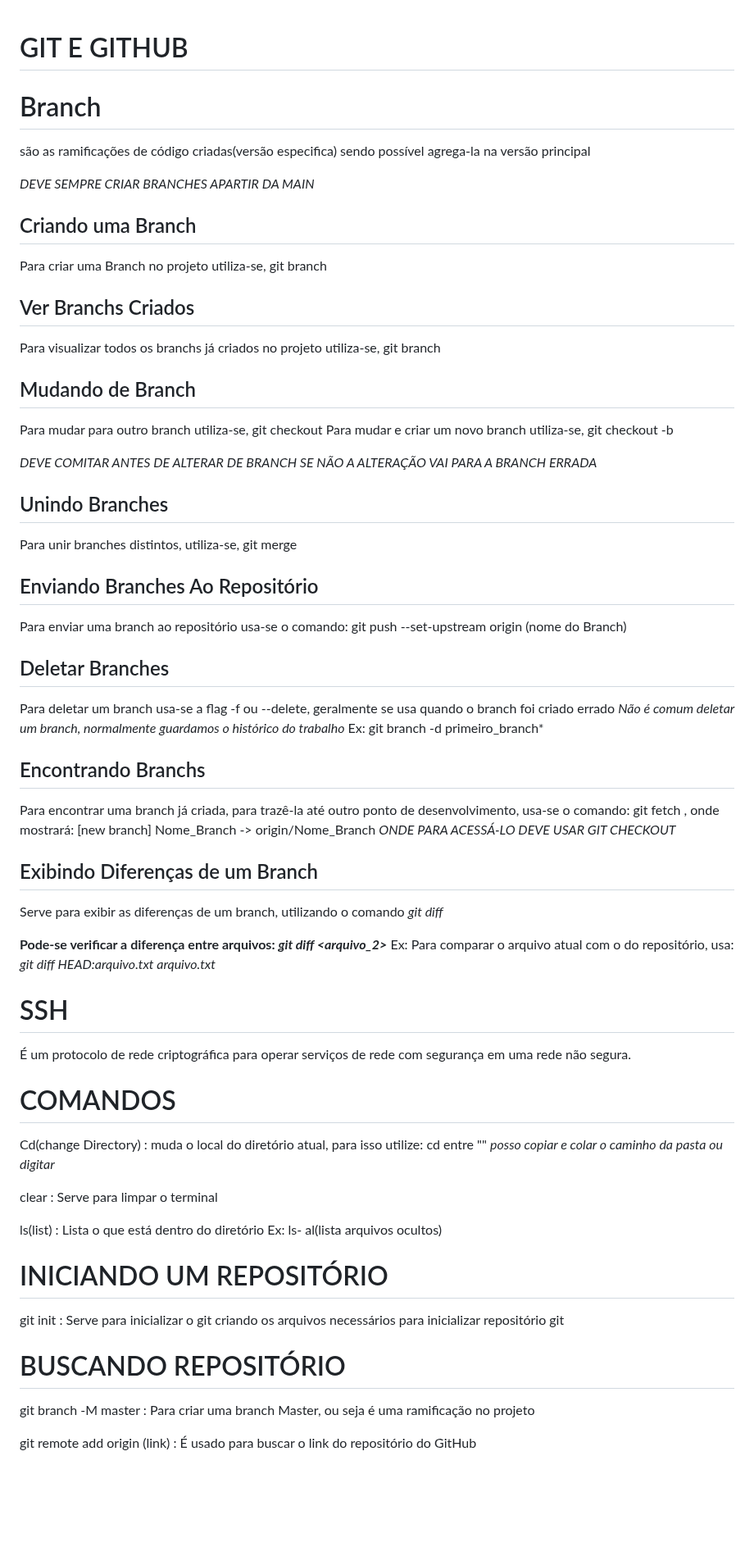
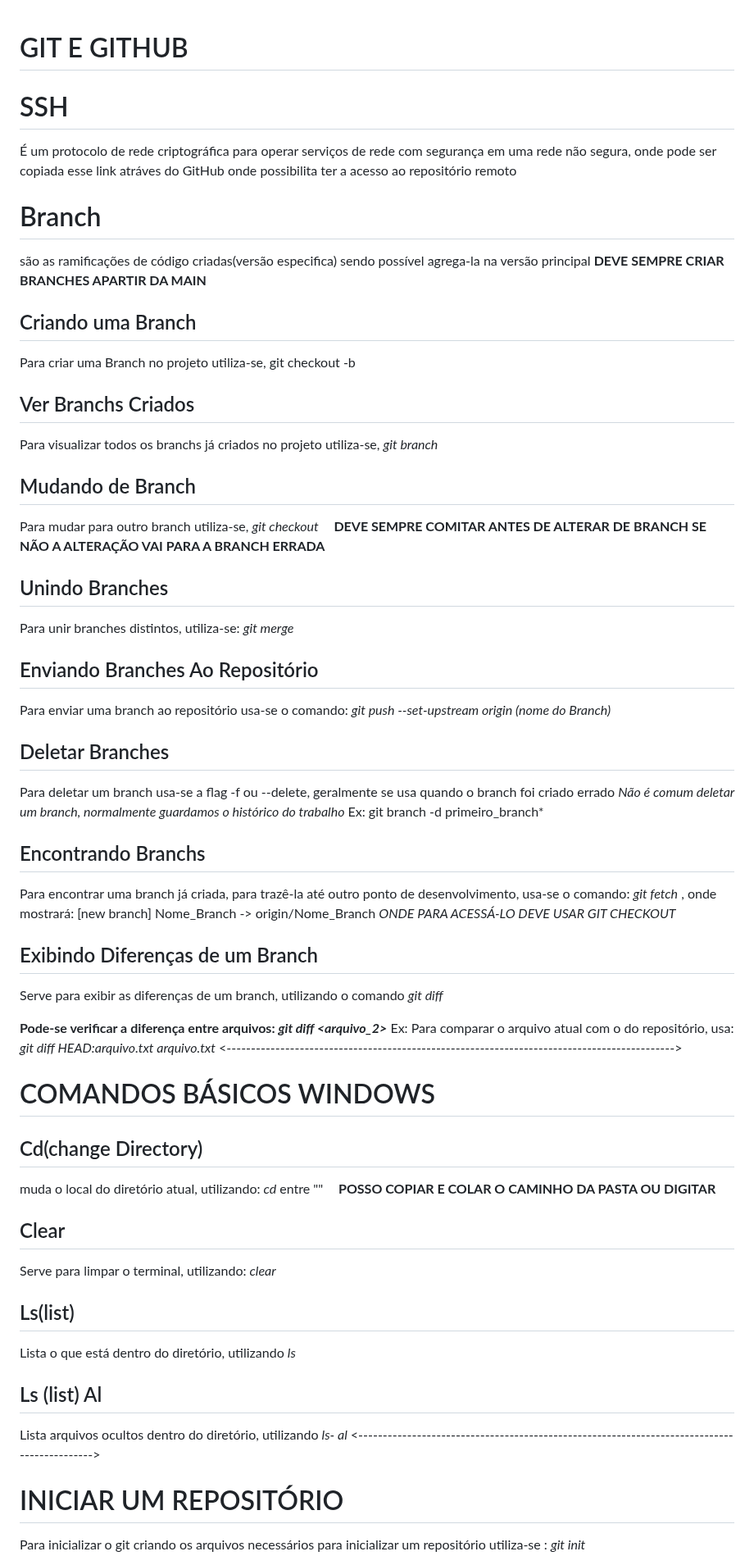
Before and after one commit to LeonardoAtaides/Curso_Git, a Markdown page: CURSO_GIT/anotações.md, the part around one of its changes. Shown at 82% size. Rendered like a GitHub page; blank space fills up the shorter version.

```diff
--- a/CURSO_GIT/anotações.md
+++ b/CURSO_GIT/anotações.md
@@ -1,29 +1,29 @@
 # GIT E GITHUB
 
+# SSH
+É um protocolo de rede criptográfica para operar serviços de rede com segurança em uma rede não segura, onde pode ser copiada esse link atráves do GitHub onde possibilita ter a acesso ao repositório remoto
+
+
 # Branch
-são as ramificações de código criadas(versão especifica) sendo possível agrega-la
-na versão principal
-
-*DEVE SEMPRE CRIAR BRANCHES APARTIR DA MAIN*
+são as ramificações de código criadas(versão especifica) sendo possível agrega-la na versão principal
+**DEVE SEMPRE CRIAR BRANCHES APARTIR DA MAINㅤ**
 
 ## Criando uma Branch
-Para criar uma Branch no projeto utiliza-se, git branch <nome>
+Para criar uma Branch no projeto utiliza-se,  git checkout -b <nome>
 
 ## Ver Branchs Criados
-Para visualizar todos os branchs já criados no projeto utiliza-se, git branch
+Para visualizar todos os branchs já criados no projeto utiliza-se, *git branch*
 
 ## Mudando de Branch
-Para mudar para outro branch utiliza-se, git checkout<nome>
-Para mudar e criar um novo branch utiliza-se, git checkout -b <nome>
-
-*DEVE COMITAR ANTES DE ALTERAR DE BRANCH SE NÃO A ALTERAÇÃO VAI PARA A BRANCH ERRADA*
+Para mudar para outro branch utiliza-se, *git checkout<nome>*
+**ㅤDEVE SEMPRE COMITAR ANTES DE ALTERAR DE BRANCH SE NÃO A ALTERAÇÃO VAI PARA A BRANCH ERRADAㅤ**
 
 ## Unindo Branches
-Para unir branches distintos, utiliza-se, git merge <nome>
+Para unir branches distintos, utiliza-se: *git merge <nome>*
 
 ## Enviando Branches Ao Repositório
 Para enviar uma branch ao repositório usa-se o comando:
-git push --set-upstream origin (nome do Branch)
+*git push --set-upstream origin (nome do Branch)*
 
 ## Deletar Branches
 Para deletar um branch usa-se a flag -f ou --delete, geralmente se usa quando o branch foi criado errado
@@ -31,7 +31,7 @@ Para deletar um branch usa-se a flag -f ou --delete, geralmente se usa quando o
 Ex: git branch -d primeiro_branch*
 
 ## Encontrando Branchs
-Para encontrar uma branch já criada, para trazê-la até outro ponto de desenvolvimento, usa-se o comando: git fetch , onde mostrará:
+Para encontrar uma branch já criada, para trazê-la até outro ponto de desenvolvimento, usa-se o comando: *git fetch* , onde mostrará:
 [new branch]      Nome_Branch -> origin/Nome_Branch
     *ONDE PARA ACESSÁ-LO DEVE USAR GIT CHECKOUT*
 
@@ -41,29 +41,26 @@ Serve para exibir as diferenças de um branch, utilizando o comando *git diff*
 **Pode-se verificar a diferença entre arquivos: *git diff <arquivo> <arquivo_2>***
 Ex: Para comparar o arquivo atual com o do repositório, usa:
 *git diff HEAD:arquivo.txt arquivo.txt*
+<-------------------------------------------------------------------------------------------->
 
-# SSH
-É um protocolo de rede criptográfica para operar serviços de rede com segurança em
-uma rede não segura.
 
-# COMANDOS
+# COMANDOS BÁSICOS WINDOWS
 
-Cd(change Directory) : muda o local do diretório atual, para isso utilize:
-                            cd<caminho> entre ""
-        *posso copiar e colar o caminho da pasta ou digitar*
+## Cd(change Directory)
+muda o local do diretório atual, utilizando: *cd<caminho>* entre ""
+        **ㅤPOSSO COPIAR E COLAR O CAMINHO DA PASTA OU DIGITARㅤ**
 
-clear : Serve para limpar o terminal
+## Clear
+Serve para limpar o terminal, utilizando: *clear*
 
-ls(list) : Lista o que está dentro do diretório
-Ex:
-ls- al(lista arquivos ocultos)
+## Ls(list)
+Lista o que está dentro do diretório, utilizando *ls*
 
-# INICIANDO UM REPOSITÓRIO
-git init : Serve para inicializar o git criando os arquivos necessários para inicializar repositório git
+## Ls (list) Al
+Lista arquivos ocultos dentro do diretório, utilizando *ls- al*
+<-------------------------------------------------------------------------------------------->
 
-# BUSCANDO REPOSITÓRIO
-git branch -M master : Para criar uma branch Master, ou seja é uma
-ramificação no projeto
 
-git remote add origin (link) : É usado para buscar o link do repositório do GitHub
+# INICIAR UM REPOSITÓRIO
+ Para inicializar o git criando os arquivos necessários para inicializar um repositório utiliza-se : *git init*
 
```
Also changed, not shown: other parts of CURSO_GIT/anotações.md (+76 -58 lines).
